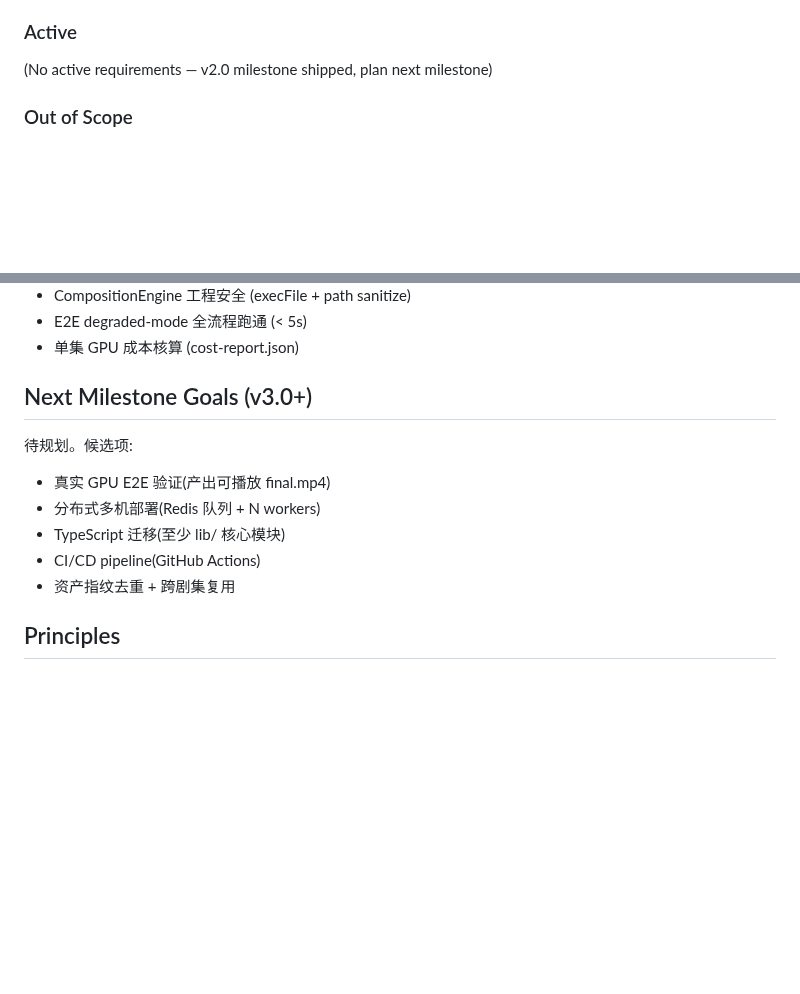
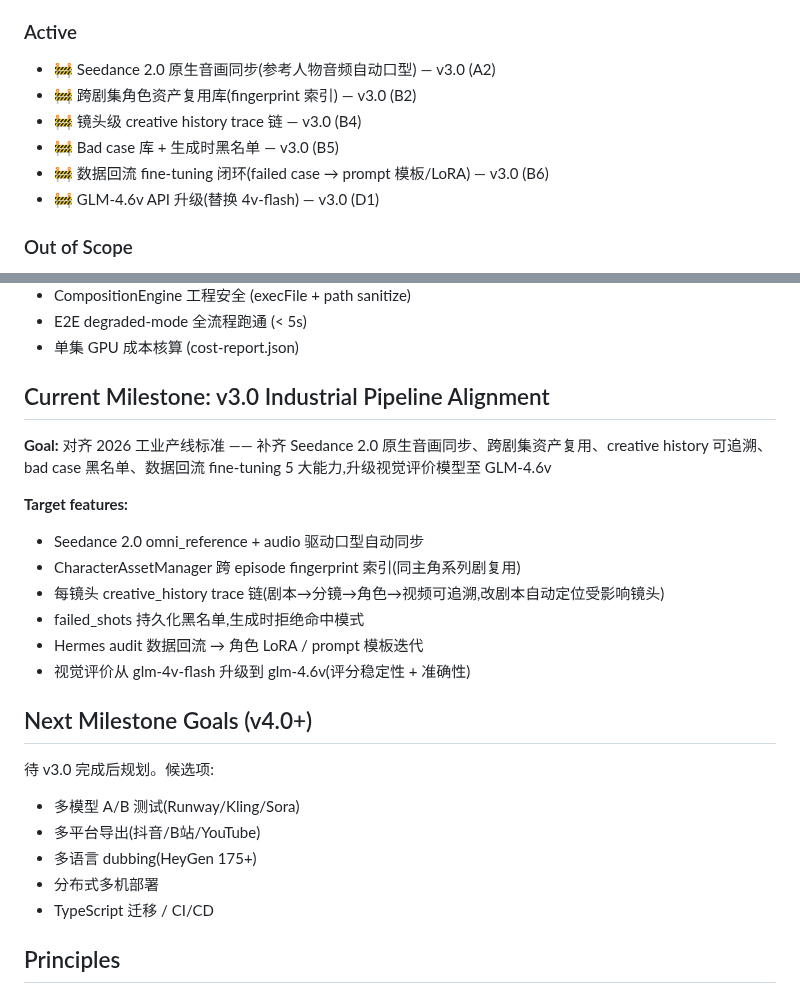
Before and after one commit to kaiger666888/kais-movie-agent, a Markdown page: .planning/PROJECT.md, 2 parts joined by grey strips. Drawn GitHub-style; blank space fills up the shorter version.

Commit message:
docs: start milestone v3.0 Industrial Pipeline Alignment

```diff
--- a/.planning/PROJECT.md
+++ b/.planning/PROJECT.md
@@ -26,7 +26,12 @@ movie-agent 的 AIGC 集成层 — 将 gold-team GPU 调度和 review-platform
 - ✓ 成本核算 + 重试预算(cost-report.json + max_retries: 3) — v2.0
 
 ### Active
-(No active requirements — v2.0 milestone shipped, plan next milestone)
+- 🚧 Seedance 2.0 原生音画同步(参考人物音频自动口型) — v3.0 (A2)
+- 🚧 跨剧集角色资产复用库(fingerprint 索引) — v3.0 (B2)
+- 🚧 镜头级 creative history trace 链 — v3.0 (B4)
+- 🚧 Bad case 库 + 生成时黑名单 — v3.0 (B5)
+- 🚧 数据回流 fine-tuning 闭环(failed case → prompt 模板/LoRA) — v3.0 (B6)
+- 🚧 GLM-4.6v API 升级(替换 4v-flash) — v3.0 (D1)
 
 ### Out of Scope
 - 非 Node.js 运行时支持
@@ -55,14 +60,26 @@ movie-agent 的 AIGC 集成层 — 将 gold-team GPU 调度和 review-platform
 - E2E degraded-mode 全流程跑通 (< 5s)
 - 单集 GPU 成本核算 (cost-report.json)
 
-## Next Milestone Goals (v3.0+)
+## Current Milestone: v3.0 Industrial Pipeline Alignment
 
-待规划。候选项:
-- 真实 GPU E2E 验证(产出可播放 final.mp4)
-- 分布式多机部署(Redis 队列 + N workers)
-- TypeScript 迁移(至少 lib/ 核心模块)
-- CI/CD pipeline(GitHub Actions)
-- 资产指纹去重 + 跨剧集复用
+**Goal:** 对齐 2026 工业产线标准 —— 补齐 Seedance 2.0 原生音画同步、跨剧集资产复用、creative history 可追溯、bad case 黑名单、数据回流 fine-tuning 5 大能力,升级视觉评价模型至 GLM-4.6v
+
+**Target features:**
+- Seedance 2.0 omni_reference + audio 驱动口型自动同步
+- CharacterAssetManager 跨 episode fingerprint 索引(同主角系列剧复用)
+- 每镜头 creative_history trace 链(剧本→分镜→角色→视频可追溯,改剧本自动定位受影响镜头)
+- failed_shots 持久化黑名单,生成时拒绝命中模式
+- Hermes audit 数据回流 → 角色 LoRA / prompt 模板迭代
+- 视觉评价从 glm-4v-flash 升级到 glm-4.6v(评分稳定性 + 准确性)
+
+## Next Milestone Goals (v4.0+)
+
+待 v3.0 完成后规划。候选项:
+- 多模型 A/B 测试(Runway/Kling/Sora)
+- 多平台导出(抖音/B站/YouTube)
+- 多语言 dubbing(HeyGen 175+)
+- 分布式多机部署
+- TypeScript 迁移 / CI/CD
 
 ## Principles
 - 零 npm 依赖 — 使用原生 fetch + Node.js 内置模块
```
Also changed, not shown: .planning/STATE.md (+4 -4 lines).
